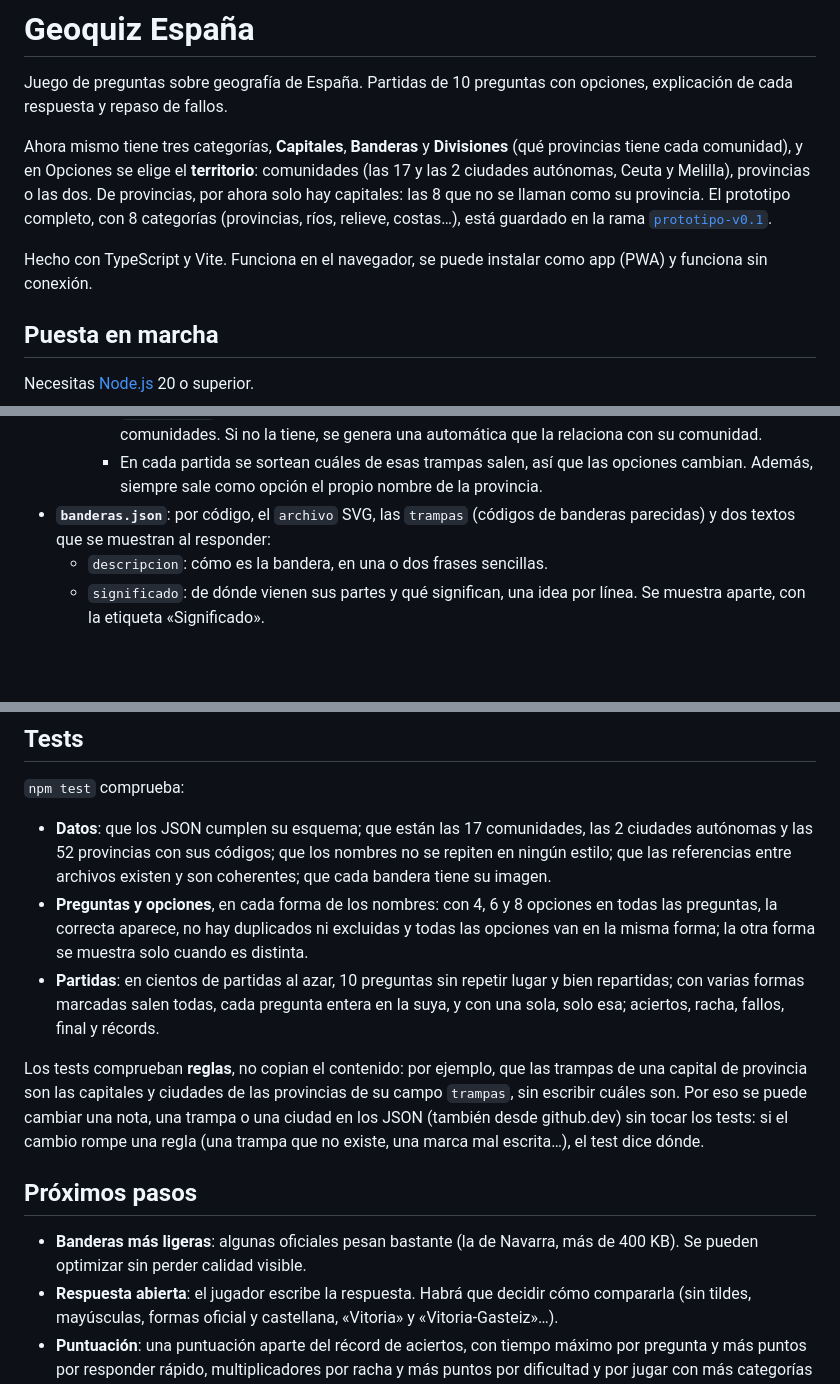
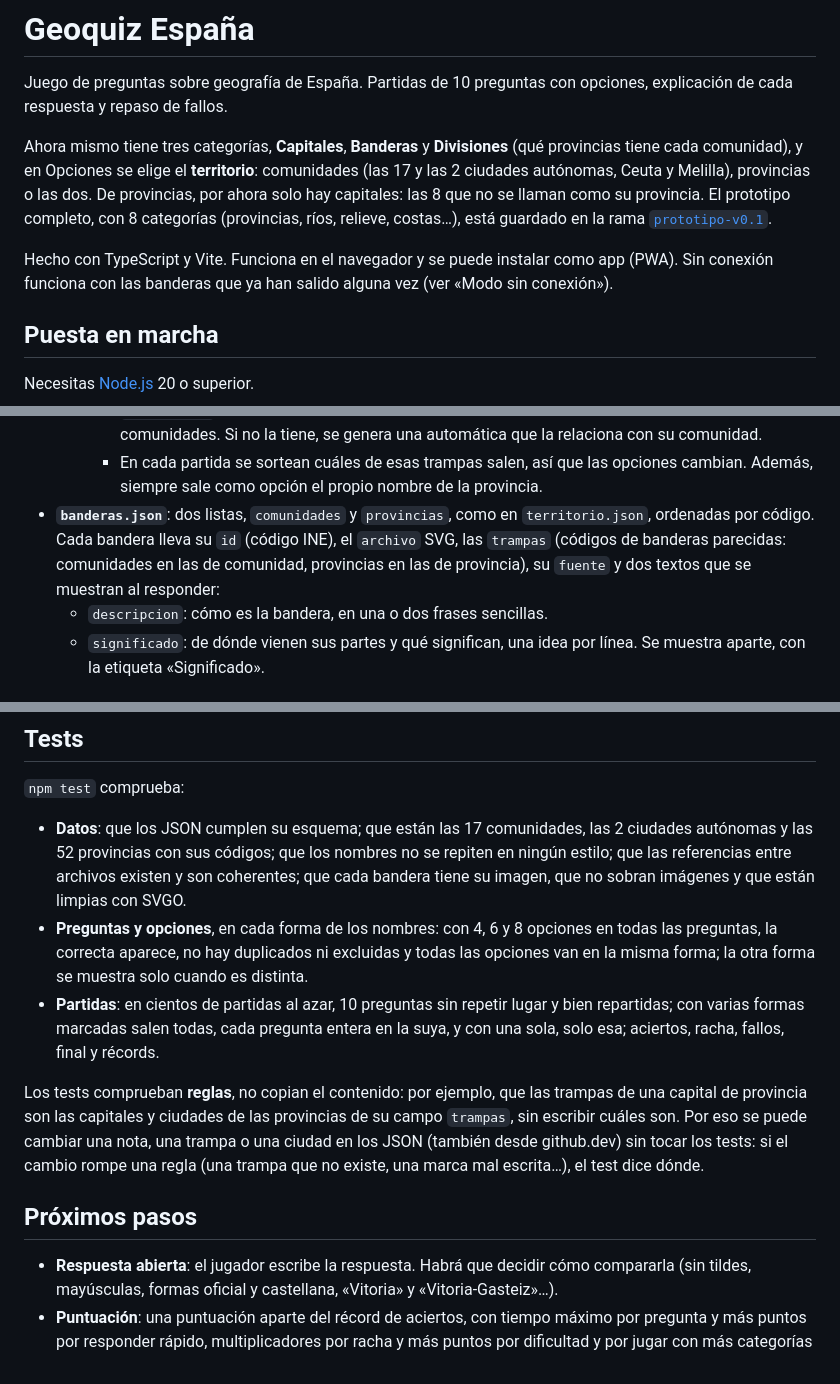
Before and after one commit to Psikhe-code/aprende-sobre-espana, a Markdown page: README.md, 3 parts joined by grey strips. Rendered like a GitHub page; blank space fills up the shorter version.

```diff
--- a/README.md
+++ b/README.md
@@ -4,7 +4,7 @@ Juego de preguntas sobre geografía de España. Partidas de 10 preguntas con opc
 
 Ahora mismo tiene tres categorías, **Capitales**, **Banderas** y **Divisiones** (qué provincias tiene cada comunidad), y en Opciones se elige el **territorio**: comunidades (las 17 y las 2 ciudades autónomas, Ceuta y Melilla), provincias o las dos. De provincias, por ahora solo hay capitales: las 8 que no se llaman como su provincia. El prototipo completo, con 8 categorías (provincias, ríos, relieve, costas…), está guardado en la rama [`prototipo-v0.1`](../../tree/prototipo-v0.1).
 
-Hecho con TypeScript y Vite. Funciona en el navegador, se puede instalar como app (PWA) y funciona sin conexión.
+Hecho con TypeScript y Vite. Funciona en el navegador y se puede instalar como app (PWA). Sin conexión funciona con las banderas que ya han salido alguna vez (ver «Modo sin conexión»).
 
 ## Puesta en marcha
 
@@ -91,7 +91,7 @@ Para añadir otra forma en el futuro (por ejemplo, `ingles`), se añade como una
     - `trampas`: códigos de provincias cercanas o que se confunden con ella. Su capital y sus `ciudades` salen como trampa (en Asturias: Santander, Torrelavega, León, Ponferrada, Lugo, A Coruña, Ferrol…).
     - `notaCapital` (opcional): la explicación, con las mismas marcas que las notas de las comunidades. Si no la tiene, se genera una automática que la relaciona con su comunidad.
     - En cada partida se sortean cuáles de esas trampas salen, así que las opciones cambian. Además, siempre sale como opción el propio nombre de la provincia.
-- **`banderas.json`**: por código, el `archivo` SVG, las `trampas` (códigos de banderas parecidas) y dos textos que se muestran al responder:
+- **`banderas.json`**: dos listas, `comunidades` y `provincias`, como en `territorio.json`, ordenadas por código. Cada bandera lleva su `id` (código INE), el `archivo` SVG, las `trampas` (códigos de banderas parecidas: comunidades en las de comunidad, provincias en las de provincia), su `fuente` y dos textos que se muestran al responder:
   - `descripcion`: cómo es la bandera, en una o dos frases sencillas.
   - `significado`: de dónde vienen sus partes y qué significan, una idea por línea. Se muestra aparte, con la etiqueta «Significado».
 
@@ -184,7 +194,7 @@ El proceso solo arranca si el commit que subes cambia el script (o el workflow).
 
 `npm test` comprueba:
 
-- **Datos**: que los JSON cumplen su esquema; que están las 17 comunidades, las 2 ciudades autónomas y las 52 provincias con sus códigos; que los nombres no se repiten en ningún estilo; que las referencias entre archivos existen y son coherentes; que cada bandera tiene su imagen.
+- **Datos**: que los JSON cumplen su esquema; que están las 17 comunidades, las 2 ciudades autónomas y las 52 provincias con sus códigos; que los nombres no se repiten en ningún estilo; que las referencias entre archivos existen y son coherentes; que cada bandera tiene su imagen, que no sobran imágenes y que están limpias con SVGO.
 - **Preguntas y opciones**, en cada forma de los nombres: con 4, 6 y 8 opciones en todas las preguntas, la correcta aparece, no hay duplicados ni excluidas y todas las opciones van en la misma forma; la otra forma se muestra solo cuando es distinta.
 - **Partidas**: en cientos de partidas al azar, 10 preguntas sin repetir lugar y bien repartidas; con varias formas marcadas salen todas, cada pregunta entera en la suya, y con una sola, solo esa; aciertos, racha, fallos, final y récords.
 
@@ -192,7 +202,6 @@ Los tests comprueban **reglas**, no copian el contenido: por ejemplo, que las tr
 
 ## Próximos pasos
 
-- **Banderas más ligeras**: algunas oficiales pesan bastante (la de Navarra, más de 400 KB). Se pueden optimizar sin perder calidad visible.
 - **Respuesta abierta**: el jugador escribe la respuesta. Habrá que decidir cómo compararla (sin tildes, mayúsculas, formas oficial y castellana, «Vitoria» y «Vitoria-Gasteiz»…).
 - **Puntuación**: una puntuación aparte del récord de aciertos, con tiempo máximo por pregunta y más puntos por responder rápido, multiplicadores por racha y más puntos por dificultad y por jugar con más categorías a la vez.
 - **Guardado**: estadísticas por categoría y por pregunta (usando los identificadores), en lugar de récords por combinación.
```
Also changed, not shown: other parts of README.md (+18 -8 lines), CLAUDE.md (+4 -2 lines).
